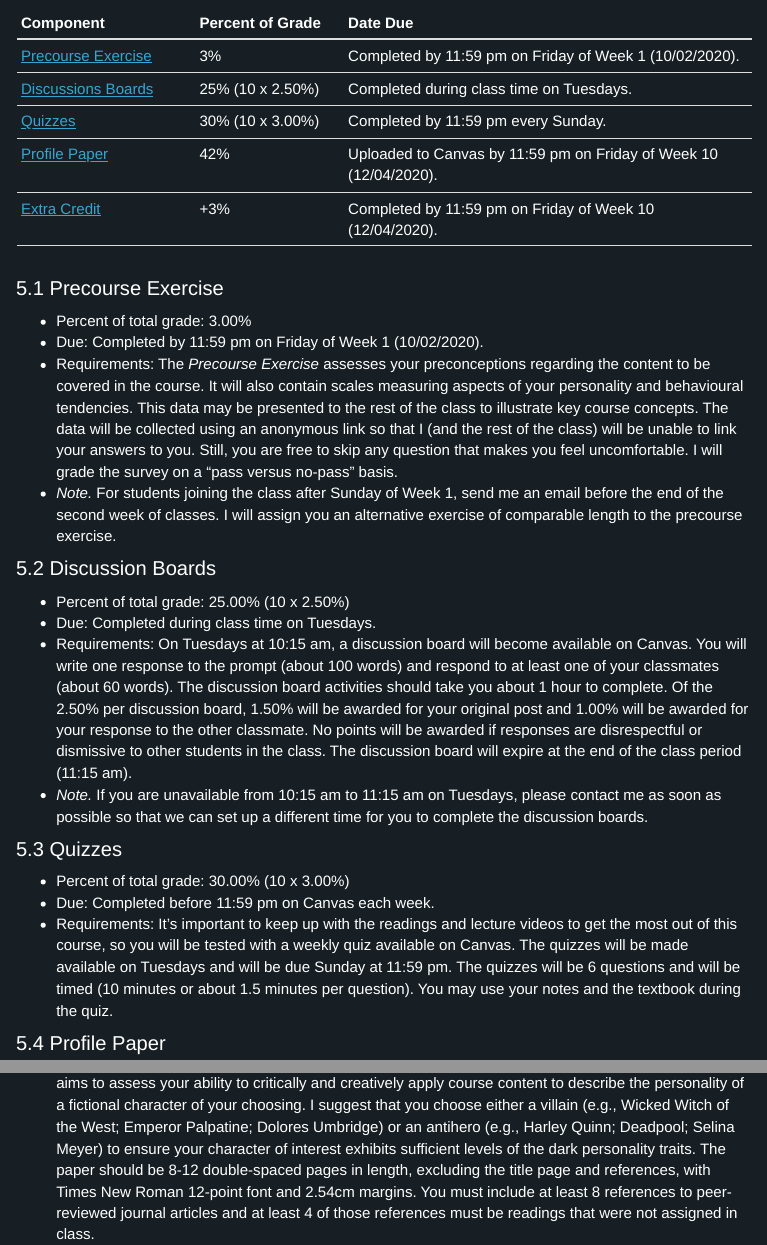
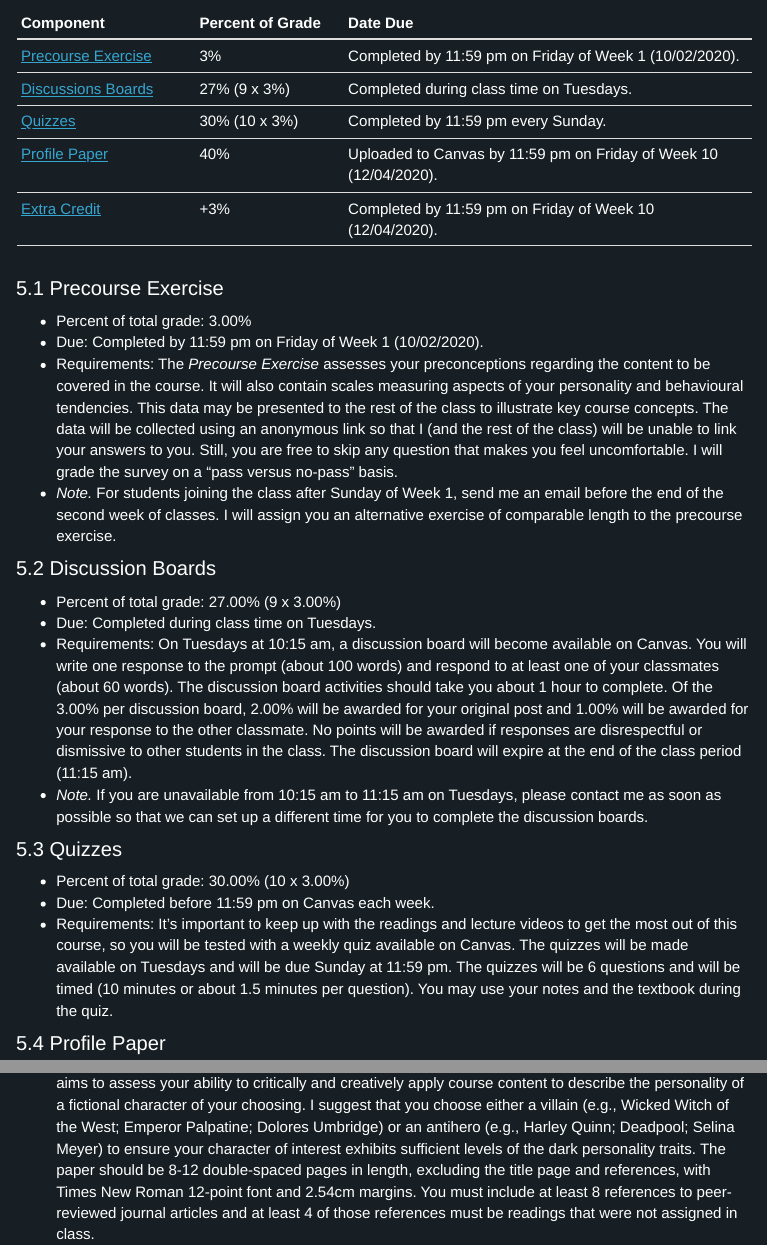
Before and after one commit to camkay/psy407_darkside, an R Markdown document (index.Rmd): the page in a window 1100 px wide, from 1620 px down, and a second part further down, joined at a grey line. The pictures show the output file index.html that the author committed with the source, opened offline; library style sheets and scripts come from the installed R packages; menus at the side of the page are left out.

Commit message:
Fixed percentage for discussion boards.

```diff
--- a/index.Rmd
+++ b/index.Rmd
@@ -98,9 +98,9 @@ According to federal policy, a single course credit is equivalent to 30 hours of
 | Component                   | Percent of Grade       | Date Due                                                          |
 |-----------------------------|------------------------|-------------------------------------------------------------------|
 | [Precourse Exercise](#pe)   | 3%                     | Completed by 11:59 pm on Friday of Week 1 (10/02/2020).           |
-| [Discussions Boards](#db)   | 25% (10 x 2.50%)       | Completed during class time on Tuesdays.                          |
-| [Quizzes](#qz)              | 30% (10 x 3.00%)       | Completed by 11:59 pm every Sunday.                               |
-| [Profile Paper](#pp)        | 42%                    | Uploaded to Canvas by 11:59 pm on Friday of Week 10 (12/04/2020). |
+| [Discussions Boards](#db)   | 27% (9  x 3%)          | Completed during class time on Tuesdays.                          |
+| [Quizzes](#qz)              | 30% (10 x 3%)          | Completed by 11:59 pm every Sunday.                               |
+| [Profile Paper](#pp)        | 40%                    | Uploaded to Canvas by 11:59 pm on Friday of Week 10 (12/04/2020). |
 | [Extra Credit](#ec)         | +3%                    | Completed by 11:59 pm on Friday of Week 10 (12/04/2020).          |
 |                             |                        |                                                                   |
 
@@ -113,9 +113,9 @@ According to federal policy, a single course credit is equivalent to 30 hours of
 
 ## Discussion Boards {#db}
 
-+ Percent of total grade: 25.00% (10 x 2.50%)
++ Percent of total grade: 27.00% (9 x 3.00%)
 + Due: Completed during class time on Tuesdays.
-+ Requirements: On Tuesdays at 10:15 am, a discussion board will become available on Canvas. You will write one response to the prompt (about 100 words) and respond to at least one of your classmates (about 60 words). The discussion board activities should take you about 1 hour to complete. Of the 2.50% per discussion board, 1.50% will be awarded for your original post and 1.00% will be awarded for your response to the other classmate. No points will be awarded if responses are disrespectful or dismissive to other students in the class. The discussion board will expire at the end of the class period (11:15 am).
++ Requirements: On Tuesdays at 10:15 am, a discussion board will become available on Canvas. You will write one response to the prompt (about 100 words) and respond to at least one of your classmates (about 60 words). The discussion board activities should take you about 1 hour to complete. Of the 3.00% per discussion board, 2.00% will be awarded for your original post and 1.00% will be awarded for your response to the other classmate. No points will be awarded if responses are disrespectful or dismissive to other students in the class. The discussion board will expire at the end of the class period (11:15 am).
 + *Note.* If you are unavailable from 10:15 am to 11:15 am on Tuesdays, please contact me as soon as possible so that we can set up a different time for you to complete the discussion boards.
 
 ## Quizzes {#qz}
```
Also changed, not shown: index.html, index.Rmd (4 more changed lines).
